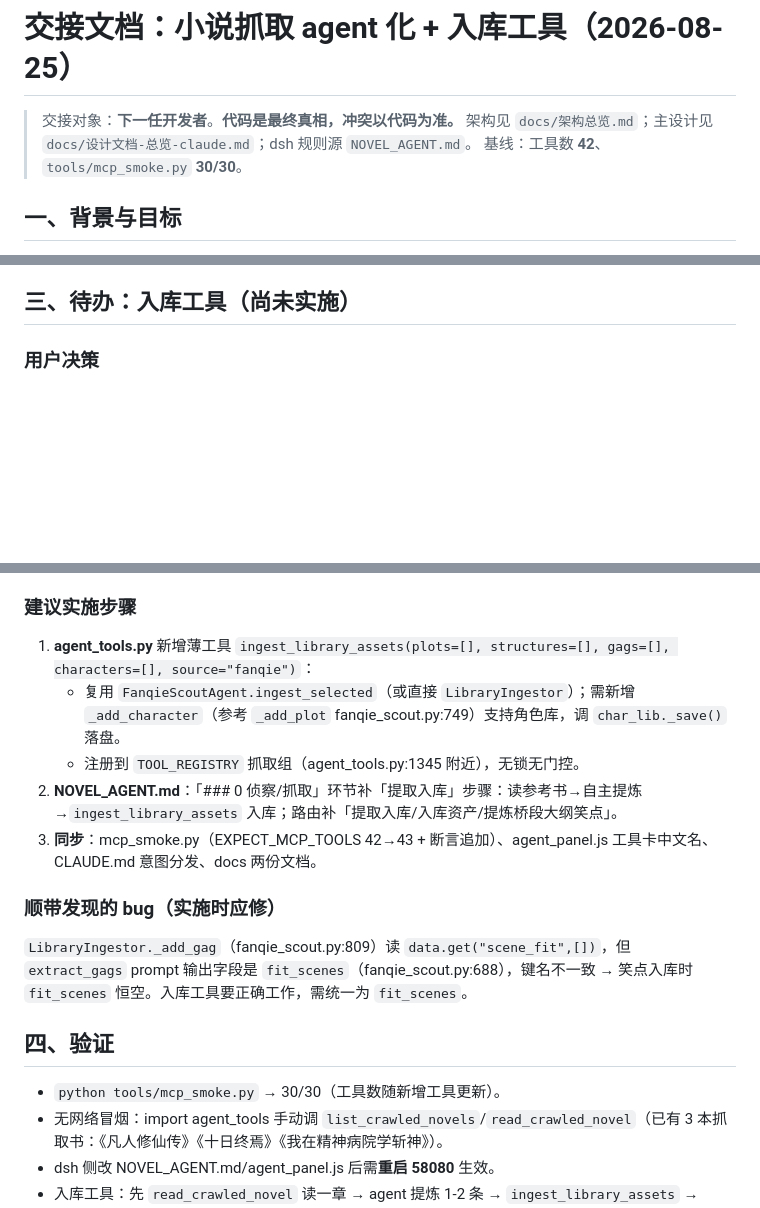
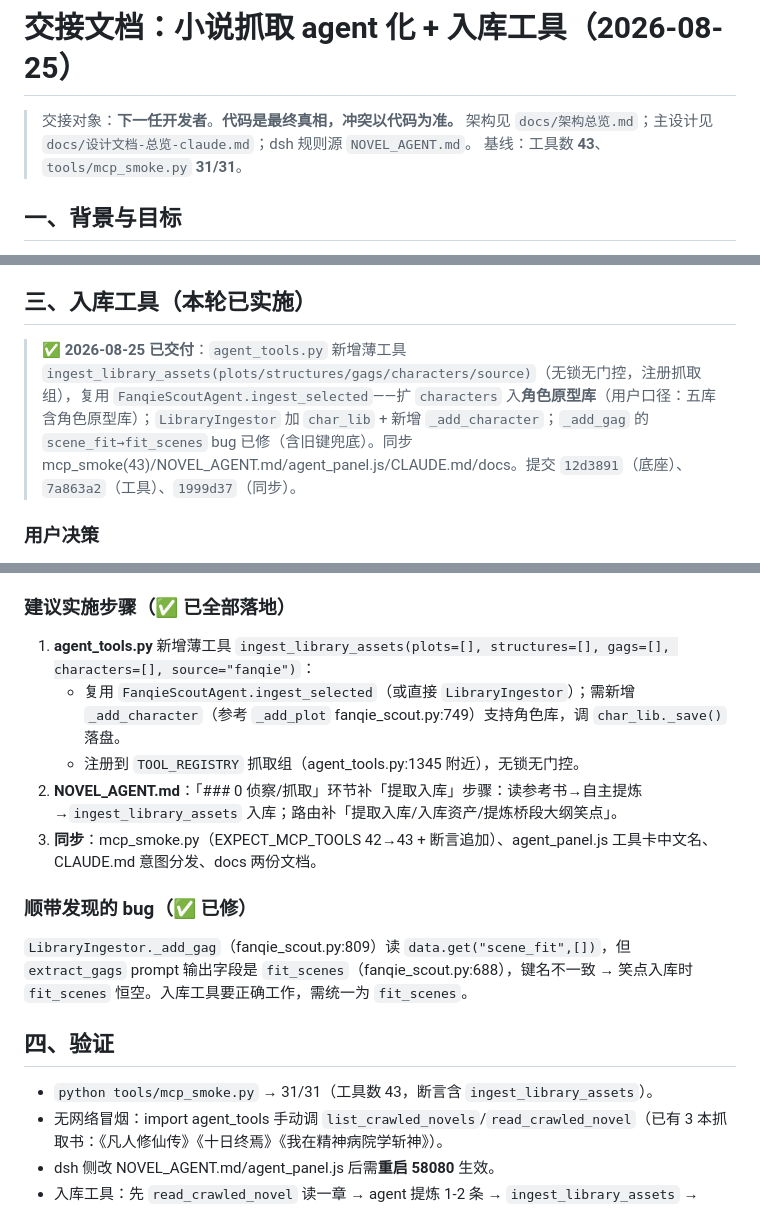
Before and after one commit to xsneser/fiction-factory, a Markdown page: docs/交接文档-2026-08-25-小说抓取入库.md, 3 parts joined by grey strips. Drawn GitHub-style; blank space fills up the shorter version.

```diff
--- a/docs/交接文档-2026-08-25-小说抓取入库.md
+++ b/docs/交接文档-2026-08-25-小说抓取入库.md
@@ -2,7 +2,7 @@
 
 > 交接对象：**下一任开发者**。**代码是最终真相，冲突以代码为准。**
 > 架构见 `docs/架构总览.md`；主设计见 `docs/设计文档-总览-claude.md`；dsh 规则源 `NOVEL_AGENT.md`。
-> 基线：工具数 **42**、`tools/mcp_smoke.py` **30/30**。
+> 基线：工具数 **43**、`tools/mcp_smoke.py` **31/31**。
 
 ## 一、背景与目标
 
@@ -23,7 +23,9 @@
 - NOVEL_AGENT.md 新增「### 0 侦察/抓取」环节 + 路由「侦察热榜/抓取下载番茄小说/读已抓取书/抓参考书」。
 - 同步：agent_panel.js 工具卡中文名（已抓取书库/读抓取书）、CLAUDE.md 意图分发、docs/架构总览.md（EXPECT_MCP_TOOLS=42）、docs/设计文档-总览-claude.md。
 
-## 三、待办：入库工具（尚未实施）
+## 三、入库工具（本轮已实施）
+
+> ✅ **2026-08-25 已交付**：`agent_tools.py` 新增薄工具 `ingest_library_assets(plots/structures/gags/characters/source)`（无锁无门控，注册抓取组），复用 `FanqieScoutAgent.ingest_selected`——扩 `characters` 入**角色原型库**（用户口径：五库含角色原型库）；`LibraryIngestor` 加 `char_lib` + 新增 `_add_character`；`_add_gag` 的 `scene_fit→fit_scenes` bug 已修（含旧键兜底）。同步 mcp_smoke(43)/NOVEL_AGENT.md/agent_panel.js/CLAUDE.md/docs。提交 `12d3891`（底座）、`7a863a2`（工具）、`1999d37`（同步）。
 
 ### 用户决策
 - 覆盖**含角色原型库**（用户称「五库」：桥段/大纲/笑点/角色原型；实际系统四库，角色库为后加）。注意：现有 `LibraryIngestor` 只入三库，角色库**无**从小说提取入库链路，需扩展。
@@ -35,18 +37,18 @@
 - **库实例**：`plot_lib/struct_lib/gag_lib/char_lib` 来自 `ui/web_blueprints/ctx.py` 单例；agent_tools.py 已 import 前三者，**char_lib 需补 import**。
 - 入库字段格式（agent 需按此传）：plot 用 `{name, category, sub_category, structure, slots[{name,options}], notes, word_range}`；structure 用 `{name, total_chapters, stages[{name,description,min_chapters,max_chapters,key_events}]}`；gag 用 `{name, category, pattern_description, fit_scenes, examples}`。
 
-### 建议实施步骤
+### 建议实施步骤（✅ 已全部落地）
 1. **agent_tools.py** 新增薄工具 `ingest_library_assets(plots=[], structures=[], gags=[], characters=[], source="fanqie")`：
    - 复用 `FanqieScoutAgent.ingest_selected`（或直接 `LibraryIngestor`）；需新增 `_add_character`（参考 `_add_plot` fanqie_scout.py:749）支持角色库，调 `char_lib._save()` 落盘。
    - 注册到 `TOOL_REGISTRY` 抓取组（agent_tools.py:1345 附近），无锁无门控。
 2. **NOVEL_AGENT.md**：「### 0 侦察/抓取」环节补「提取入库」步骤：读参考书→自主提炼→`ingest_library_assets` 入库；路由补「提取入库/入库资产/提炼桥段大纲笑点」。
 3. **同步**：mcp_smoke.py（EXPECT_MCP_TOOLS 42→43 + 断言追加）、agent_panel.js 工具卡中文名、CLAUDE.md 意图分发、docs 两份文档。
 
-### 顺带发现的 bug（实施时应修）
+### 顺带发现的 bug（✅ 已修）
 `LibraryIngestor._add_gag`（fanqie_scout.py:809）读 `data.get("scene_fit",[])`，但 `extract_gags` prompt 输出字段是 `fit_scenes`（fanqie_scout.py:688），键名不一致 → 笑点入库时 `fit_scenes` 恒空。入库工具要正确工作，需统一为 `fit_scenes`。
 
 ## 四、验证
-- `python tools/mcp_smoke.py` → 30/30（工具数随新增工具更新）。
+- `python tools/mcp_smoke.py` → 31/31（工具数 43，断言含 `ingest_library_assets`）。
 - 无网络冒烟：import agent_tools 手动调 `list_crawled_novels`/`read_crawled_novel`（已有 3 本抓取书：《凡人修仙传》《十日终焉》《我在精神病院学斩神》）。
 - dsh 侧改 NOVEL_AGENT.md/agent_panel.js 后需**重启 58080** 生效。
 - 入库工具：先 `read_crawled_novel` 读一章 → agent 提炼 1-2 条 → `ingest_library_assets` → `query_plots`/`query_gags` 查库确认已入库。
```
Also changed, not shown: docs/架构总览.md (+4 -4 lines), docs/设计文档-总览-claude.md (+2 -2 lines).
